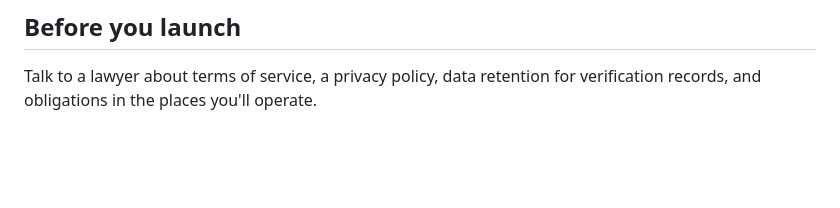
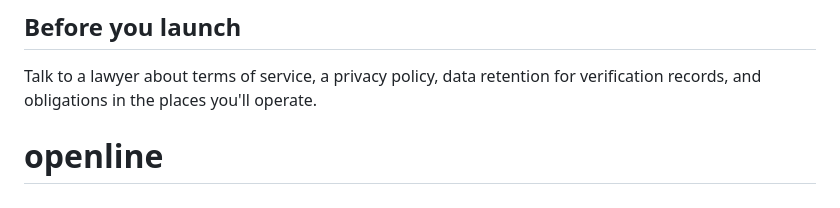
Before and after one commit to GSSAnalyst/openline, a Markdown page: README.md, the part around the change. Drawn GitHub-style; blank space fills up the shorter version.

```diff
--- a/README.md
+++ b/README.md
@@ -53,3 +53,4 @@ Browsers only allow camera access on `localhost` or HTTPS.
 
 Talk to a lawyer about terms of service, a privacy policy, data retention for
 verification records, and obligations in the places you'll operate.
+# openline
```
